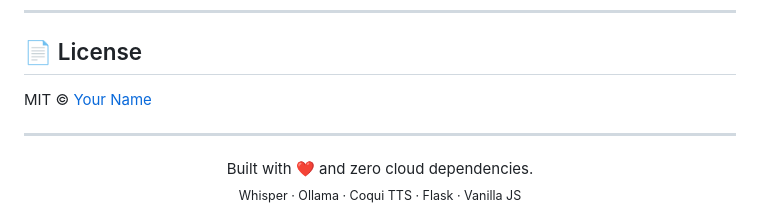
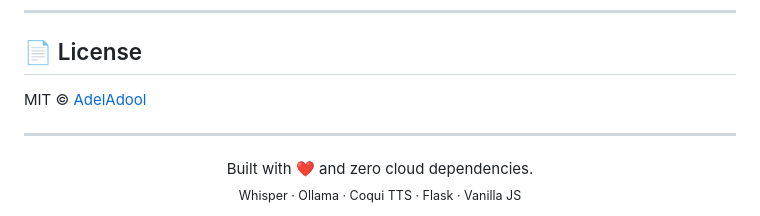
Before and after one commit to AdelAdool/aria-voice-assistant, a Markdown page: README.md, the part around the change. Rendered like a GitHub page.

Commit message:
Update license owner in README.md

```diff
--- a/README.md
+++ b/README.md
@@ -249,7 +249,7 @@ PRs welcome! Please open an issue first for major changes.
 
 ## 📄 License
 
-MIT © [Your Name](https://github.com/YOUR_USERNAME)
+MIT © [AdelAdool](https://github.com/YOUR_USERNAME)
 
 ---
 
```
